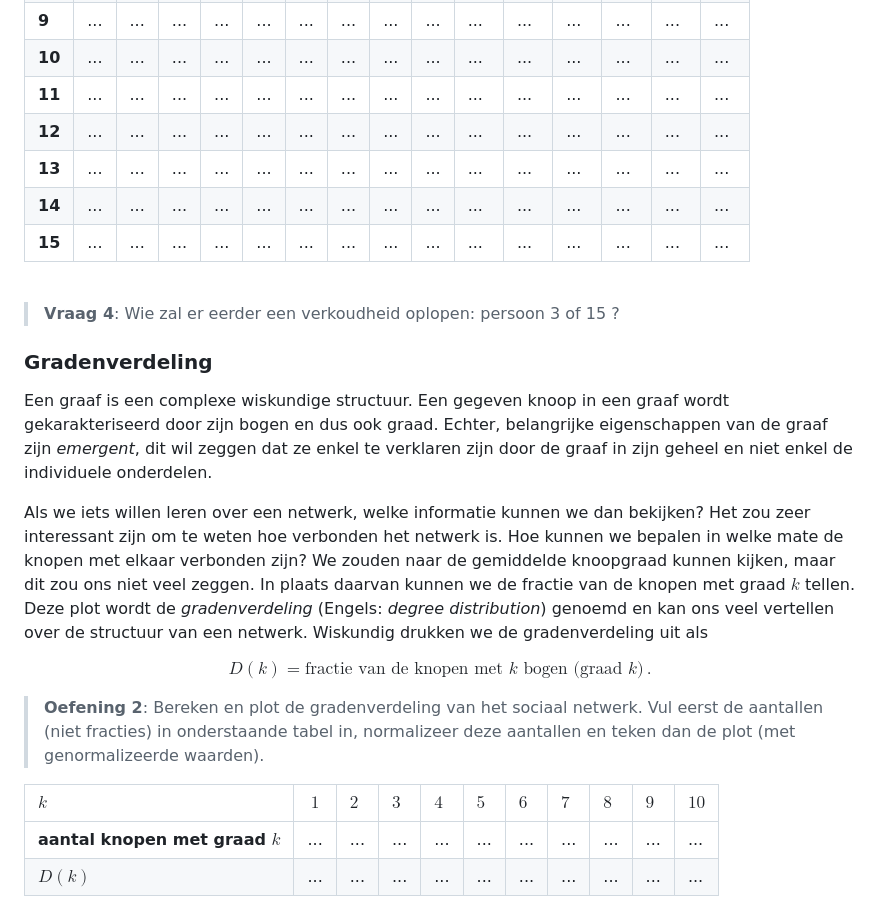
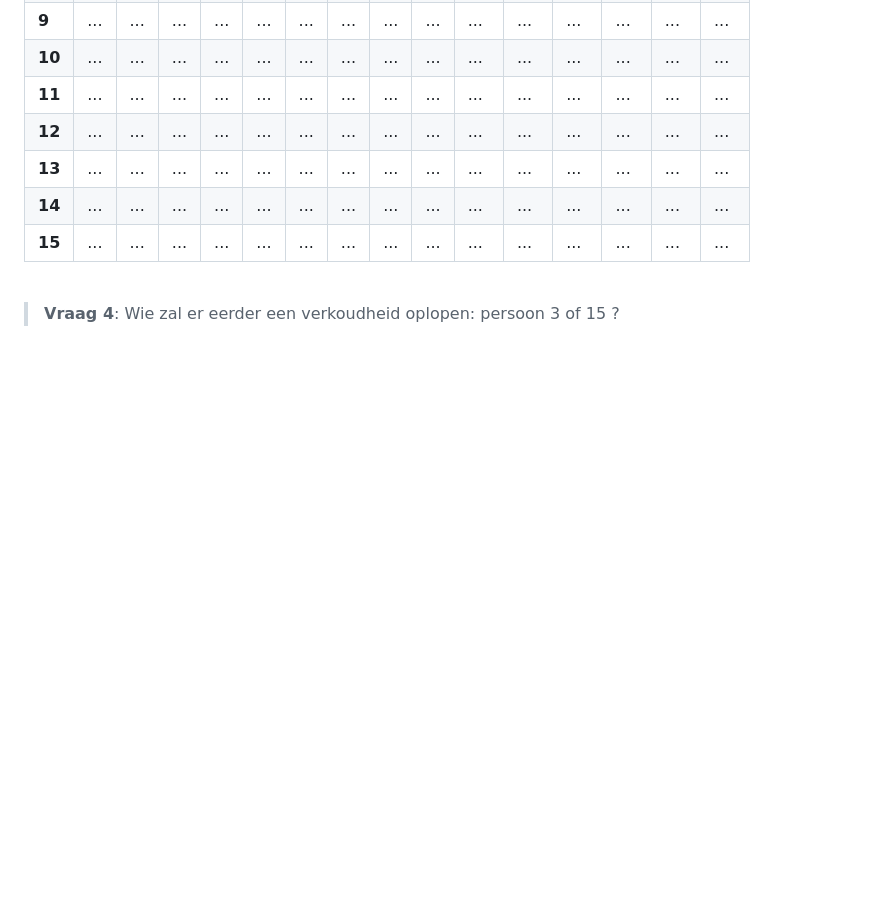
Before and after one commit to MichielStock/Biowiskundedagen, a Markdown page: notas/ziekteverspeiding.md, the part around the change printed below. Drawn GitHub-style; blank space fills up the shorter version.

Commit message:
:knife: verwijderen gradenverdeling

```diff
--- a/notas/ziekteverspeiding.md
+++ b/notas/ziekteverspeiding.md
@@ -127,22 +127,3 @@ Het sociaal netwerk dat we beschouwen wordt weergegeven in onderstaande figuur.
 
 > **Vraag 4**: Wie zal er eerder een verkoudheid oplopen: persoon 3 of 15 ?
 
-### Gradenverdeling
-
-
-
-Een graaf is een complexe wiskundige structuur. Een gegeven knoop in een graaf wordt gekarakteriseerd door zijn bogen en dus ook graad. Echter, belangrijke eigenschappen van de graaf zijn *emergent*, dit wil zeggen dat ze enkel te verklaren zijn door de graaf in zijn geheel en niet enkel de individuele onderdelen.
-
-Als we iets willen leren over een netwerk, welke informatie kunnen we dan bekijken? Het zou zeer interessant zijn om te weten hoe verbonden het netwerk is. Hoe kunnen we bepalen in welke mate de knopen met elkaar verbonden zijn? We zouden naar de gemiddelde knoopgraad kunnen kijken, maar dit zou ons niet veel zeggen. In plaats daarvan kunnen we de fractie van de knopen met graad $k$ tellen. Deze plot wordt de *gradenverdeling*  (Engels: *degree distribution*) genoemd en kan ons veel vertellen over de structuur van een netwerk. Wiskundig drukken we de gradenverdeling uit als
-
-$$
-D(k)=\text{fractie van de knopen met $k$ bogen (graad $k$)}\,.
-$$
-
-> **Oefening 2**: Bereken en plot de gradenverdeling van het sociaal netwerk. Vul eerst de aantallen (niet fracties) in onderstaande tabel in, normalizeer deze aantallen en teken dan de plot (met genormalizeerde waarden).
-
-| $k$                             | $1$ | $2$ | $3$ | $4$ | $5$ | $6$ | $7$ | $8$ | $9$ | $10$ |
-|:------------------------------- | --- |:--- |:--- |:--- |:--- |:--- |:--- |:--- |:--- |:---- |
-| **aantal knopen met graad $k$** | ... | ... | ... | ... | ... | ... | ... | ... | ... | ...  |
-|   $D(k)$                              | ... | ... | ... | ... | ... | ... | ... | ... | ... | ...  |
-
```
Also changed, not shown: other parts of notas/ziekteverspeiding.md (+3 -49 lines), figuren/kuddeimmuniteit.png.
